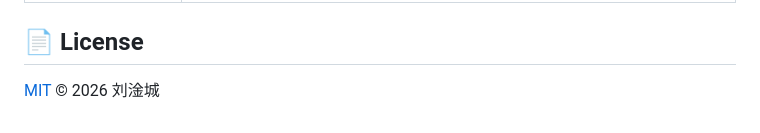
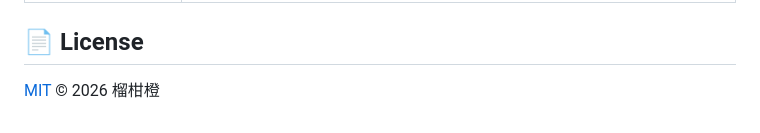
Before and after one commit to vindy-lu/docker-butler, a Markdown page: README.md, the part around the change. GitHub-like rendering.

```diff
--- a/README.md
+++ b/README.md
@@ -161,4 +161,4 @@ docker compose -f docker-compose.build.yml up -d --build
 
 ## 📄 License
 
-[MIT](LICENSE) © 2026 刘淦城
+[MIT](LICENSE) © 2026 榴柑橙
```
